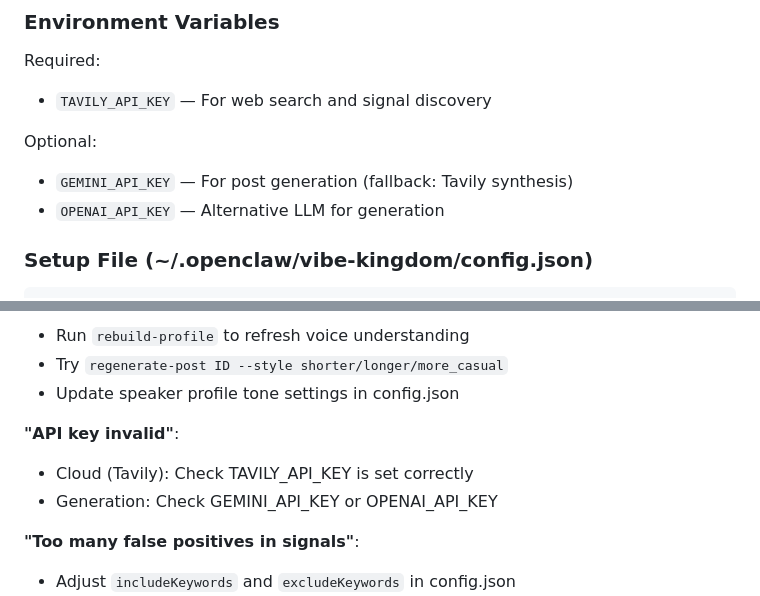
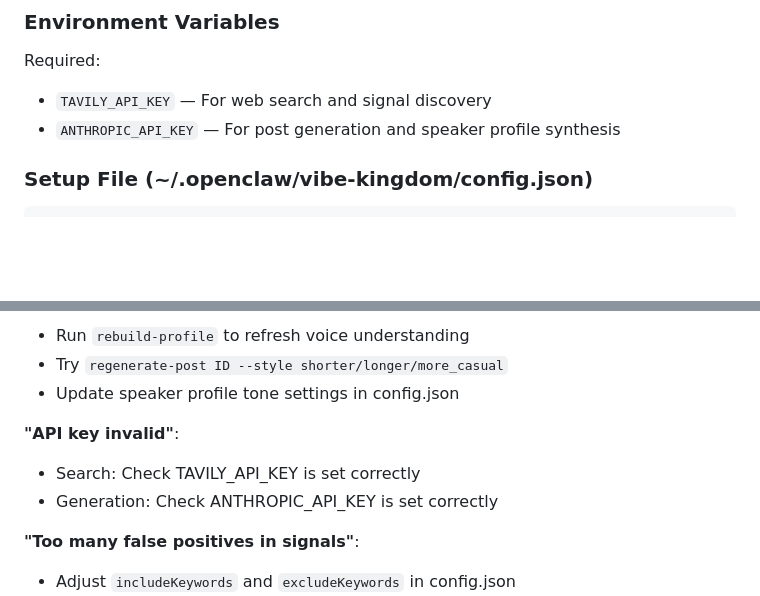
Before and after one commit to aclater/openclaw-skills, a Markdown page: vibe-kingdom-openclaw/SKILL.md, 2 parts joined by grey strips. Rendered like a GitHub page; blank space fills up the shorter version.

Commit message:
Fix SKILL.md docs: update env vars and cron expression
vibe-kingdom-openclaw/SKILL.md:
- Replace GEMINI_API_KEY/OPENAI_API_KEY references with ANTHROPIC_API_KEY
- Fix troubleshooting section to reference correct key

calendar-briefing/SKILL.md:
- Fix cron expression from 6-field '0 */15 * * * *' to correct '*/15 * * * *'

Co-Authored-By: Claude Sonnet 4.6 <noreply@anthropic.com>

```diff
--- a/vibe-kingdom-openclaw/SKILL.md
+++ b/vibe-kingdom-openclaw/SKILL.md
@@ -62,10 +62,7 @@ Copy/paste into LinkedIn or your scheduler.
 
 Required:
 - `TAVILY_API_KEY` — For web search and signal discovery
-
-Optional:
-- `GEMINI_API_KEY` — For post generation (fallback: Tavily synthesis)
-- `OPENAI_API_KEY` — Alternative LLM for generation
+- `ANTHROPIC_API_KEY` — For post generation and speaker profile synthesis
 
 ### Setup File (~/.openclaw/vibe-kingdom/config.json)
 
@@ -368,8 +365,8 @@ Keep it private; contains your draft thoughts and voice profile.
 - Update speaker profile tone settings in config.json
 
 **"API key invalid"**:
-- Cloud (Tavily): Check TAVILY_API_KEY is set correctly
-- Generation: Check GEMINI_API_KEY or OPENAI_API_KEY
+- Search: Check TAVILY_API_KEY is set correctly
+- Generation: Check ANTHROPIC_API_KEY is set correctly
 
 **"Too many false positives in signals"**:
 - Adjust `includeKeywords` and `excludeKeywords` in config.json
```
Also changed, not shown: calendar-briefing/SKILL.md (+1 -1 lines).
